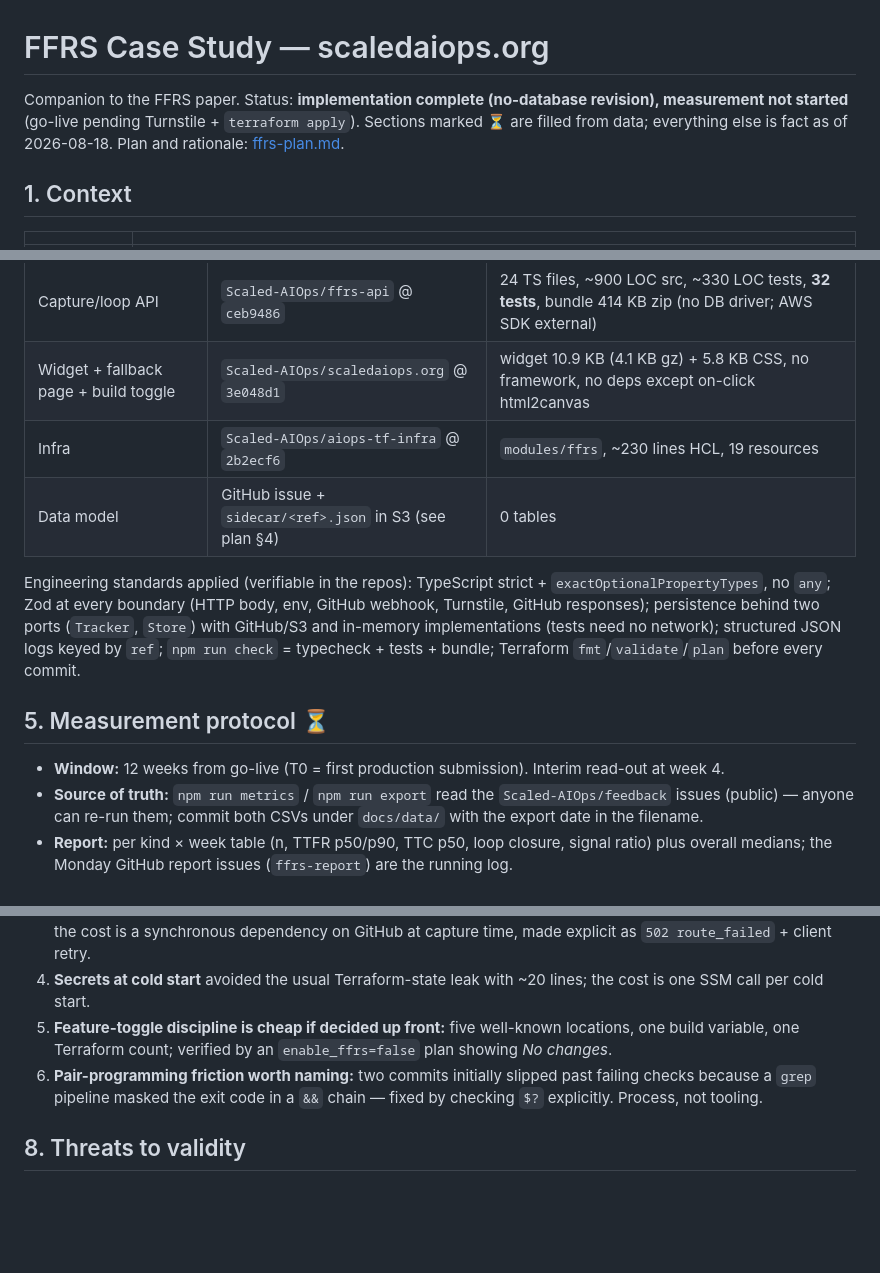
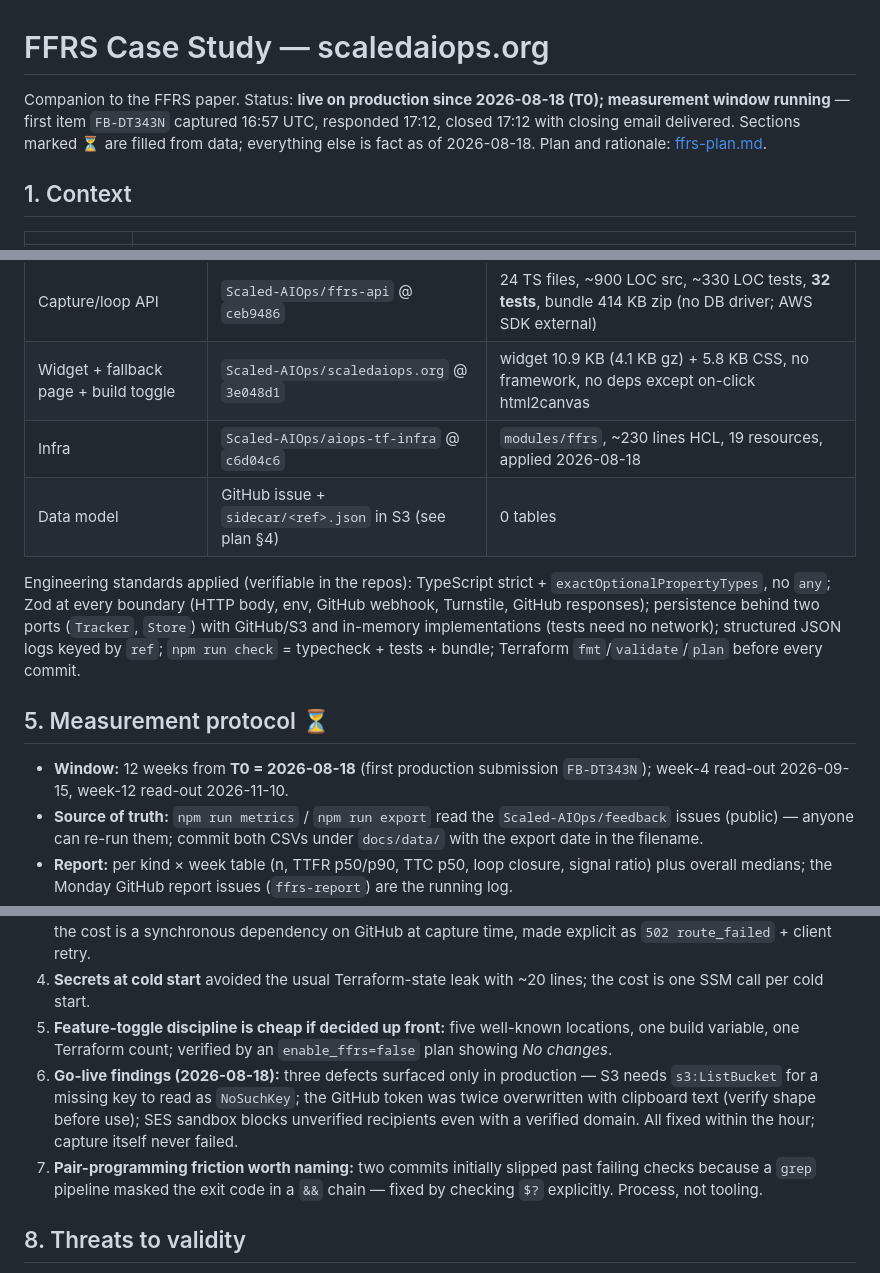
Before and after one commit to Scaled-AIOps/scaledaiops.org, a Markdown page: docs/ffrs-case-study.md, 3 parts joined by grey strips. Rendered like a GitHub page; blank space fills up the shorter version.

Commit message:
Case study: T0 = 2026-08-18, go-live findings

```diff
--- a/docs/ffrs-case-study.md
+++ b/docs/ffrs-case-study.md
@@ -1,6 +1,6 @@
 # FFRS Case Study — scaledaiops.org
 
-Companion to the FFRS paper. Status: **implementation complete (no-database revision), measurement not started** (go-live pending Turnstile + `terraform apply`). Sections marked ⏳ are filled from data; everything else is fact as of 2026-08-18. Plan and rationale: [ffrs-plan.md](ffrs-plan.md).
+Companion to the FFRS paper. Status: **live on production since 2026-08-18 (T0); measurement window running** — first item `FB-DT343N` captured 16:57 UTC, responded 17:12, closed 17:12 with closing email delivered. Sections marked ⏳ are filled from data; everything else is fact as of 2026-08-18. Plan and rationale: [ffrs-plan.md](ffrs-plan.md).
 
 ## 1. Context
 
@@ -49,14 +49,14 @@ Key mechanisms and why they matter for the paper:
 |---|---|---|
 | Capture/loop API | `Scaled-AIOps/ffrs-api` @ `ceb9486` | 24 TS files, ~900 LOC src, ~330 LOC tests, **32 tests**, bundle 414 KB zip (no DB driver; AWS SDK external) |
 | Widget + fallback page + build toggle | `Scaled-AIOps/scaledaiops.org` @ `3e048d1` | widget 10.9 KB (4.1 KB gz) + 5.8 KB CSS, no framework, no deps except on-click html2canvas |
-| Infra | `Scaled-AIOps/aiops-tf-infra` @ `2b2ecf6` | `modules/ffrs`, ~230 lines HCL, 19 resources |
+| Infra | `Scaled-AIOps/aiops-tf-infra` @ `c6d04c6` | `modules/ffrs`, ~230 lines HCL, 19 resources, applied 2026-08-18 |
 | Data model | GitHub issue + `sidecar/<ref>.json` in S3 (see plan §4) | 0 tables |
 
 Engineering standards applied (verifiable in the repos): TypeScript strict + `exactOptionalPropertyTypes`, no `any`; Zod at every boundary (HTTP body, env, GitHub webhook, Turnstile, GitHub responses); persistence behind two ports (`Tracker`, `Store`) with GitHub/S3 and in-memory implementations (tests need no network); structured JSON logs keyed by `ref`; `npm run check` = typecheck + tests + bundle; Terraform `fmt`/`validate`/`plan` before every commit.
 
 ## 5. Measurement protocol ⏳
 
-- **Window:** 12 weeks from go-live (T0 = first production submission). Interim read-out at week 4.
+- **Window:** 12 weeks from **T0 = 2026-08-18** (first production submission `FB-DT343N`); week-4 read-out 2026-09-15, week-12 read-out 2026-11-10.
 - **Source of truth:** `npm run metrics` / `npm run export` read the `Scaled-AIOps/feedback` issues (public) — anyone can re-run them; commit both CSVs under `docs/data/` with the export date in the filename.
 - **Report:** per kind × week table (n, TTFR p50/p90, TTC p50, loop closure, signal ratio) plus overall medians; the Monday GitHub report issues (`ffrs-report`) are the running log.
 - **Targets stated in advance:** TTFR < 72 h p50; TTC (bugs) < 30 d p50; loop closure → 100 % of consented items (closing email sent); signal ratio reported, no target.
@@ -85,7 +85,8 @@ See [ffrs-plan.md §8](ffrs-plan.md#8-decisions-log-for-the-paper). Two decision
 3. **Removing the database was a net simplification:** −1 external service, −1 secret, −1 schedule, −276 KB bundle; the cost is a synchronous dependency on GitHub at capture time, made explicit as `502 route_failed` + client retry.
 4. **Secrets at cold start** avoided the usual Terraform-state leak with ~20 lines; the cost is one SSM call per cold start.
 5. **Feature-toggle discipline is cheap if decided up front:** five well-known locations, one build variable, one Terraform count; verified by an `enable_ffrs=false` plan showing *No changes*.
-6. **Pair-programming friction worth naming:** two commits initially slipped past failing checks because a `grep` pipeline masked the exit code in a `&&` chain — fixed by checking `$?` explicitly. Process, not tooling.
+6. **Go-live findings (2026-08-18):** three defects surfaced only in production — S3 needs `s3:ListBucket` for a missing key to read as `NoSuchKey`; the GitHub token was twice overwritten with clipboard text (verify shape before use); SES sandbox blocks unverified recipients even with a verified domain. All fixed within the hour; capture itself never failed.
+7. **Pair-programming friction worth naming:** two commits initially slipped past failing checks because a `grep` pipeline masked the exit code in a `&&` chain — fixed by checking `$?` explicitly. Process, not tooling.
 
 ## 8. Threats to validity
 
```
